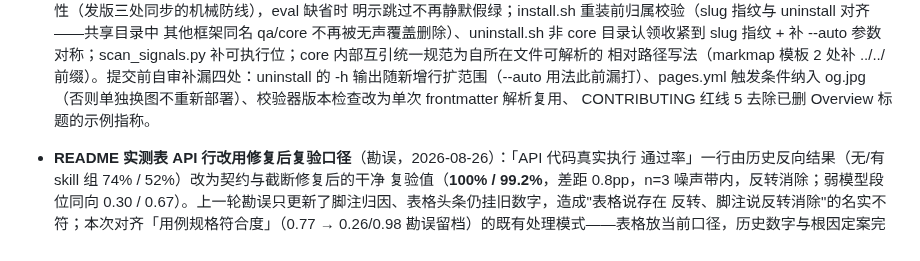
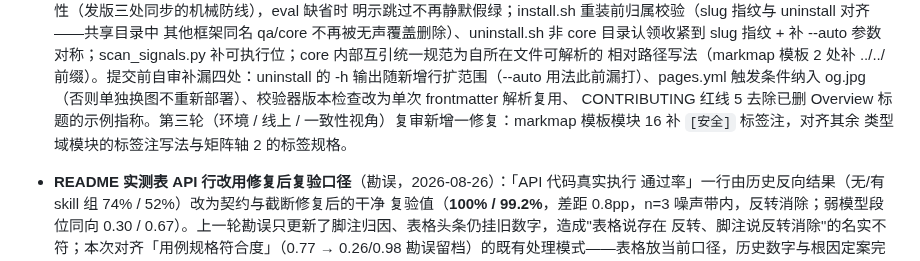
Before and after one commit to fishzjp/qa-skills, a Markdown page: CHANGELOG.md, the part around the change. Rendered like a GitHub page.

Commit message:
第三轮复审补漏：markmap 模板模块 16 补 [安全] 标签注
一致性扫描发现：模板各类型域模块均在注释写明标签用法（[集成]/[兼容]/
[国际化]/[并发]/[迁移]/[可靠]），唯独模块 16 安全性只写 type: security
未提标签——与矩阵轴 2 刚固化的"标签 [安全]"消费规格脱节。补齐对齐。

第三轮验证记录：纯净克隆 validator 绿（含 eval 缺省提示生效）；bash 3.2
显式跑 install/reinstall/异框架拒绝全过；CI 与 Pages 线上 success，
og.jpg 已实际部署可达（HTTP 200）；Overview/阶段口径/规范化 hunks 全量
复读无残留无损伤。

```diff
--- a/CHANGELOG.md
+++ b/CHANGELOG.md
@@ -28,7 +28,9 @@
   相对路径写法（markmap 模板 2 处补 ../../ 前缀）。提交前自审补漏四处：uninstall
   的 -h 输出随新增行扩范围（--auto 用法此前漏打）、pages.yml 触发条件纳入 og.jpg
   （否则单独换图不重新部署）、校验器版本检查改为单次 frontmatter 解析复用、
-  CONTRIBUTING 红线 5 去除已删 Overview 标题的示例指称。
+  CONTRIBUTING 红线 5 去除已删 Overview 标题的示例指称。第三轮（环境 / 线上 /
+  一致性视角）复审新增一修复：markmap 模板模块 16 补 `[安全]` 标签注，对齐其余
+  类型域模块的标签注写法与矩阵轴 2 的标签规格。
 - **README 实测表 API 行改用修复后复验口径**（勘误，2026-08-26）：「API 代码真实执行
   通过率」一行由历史反向结果（无/有 skill 组 74% / 52%）改为契约与截断修复后的干净
   复验值（**100% / 99.2%**，差距 0.8pp，n=3 噪声带内，反转消除；弱模型段位同向
```
Also changed, not shown: 1 other file.
